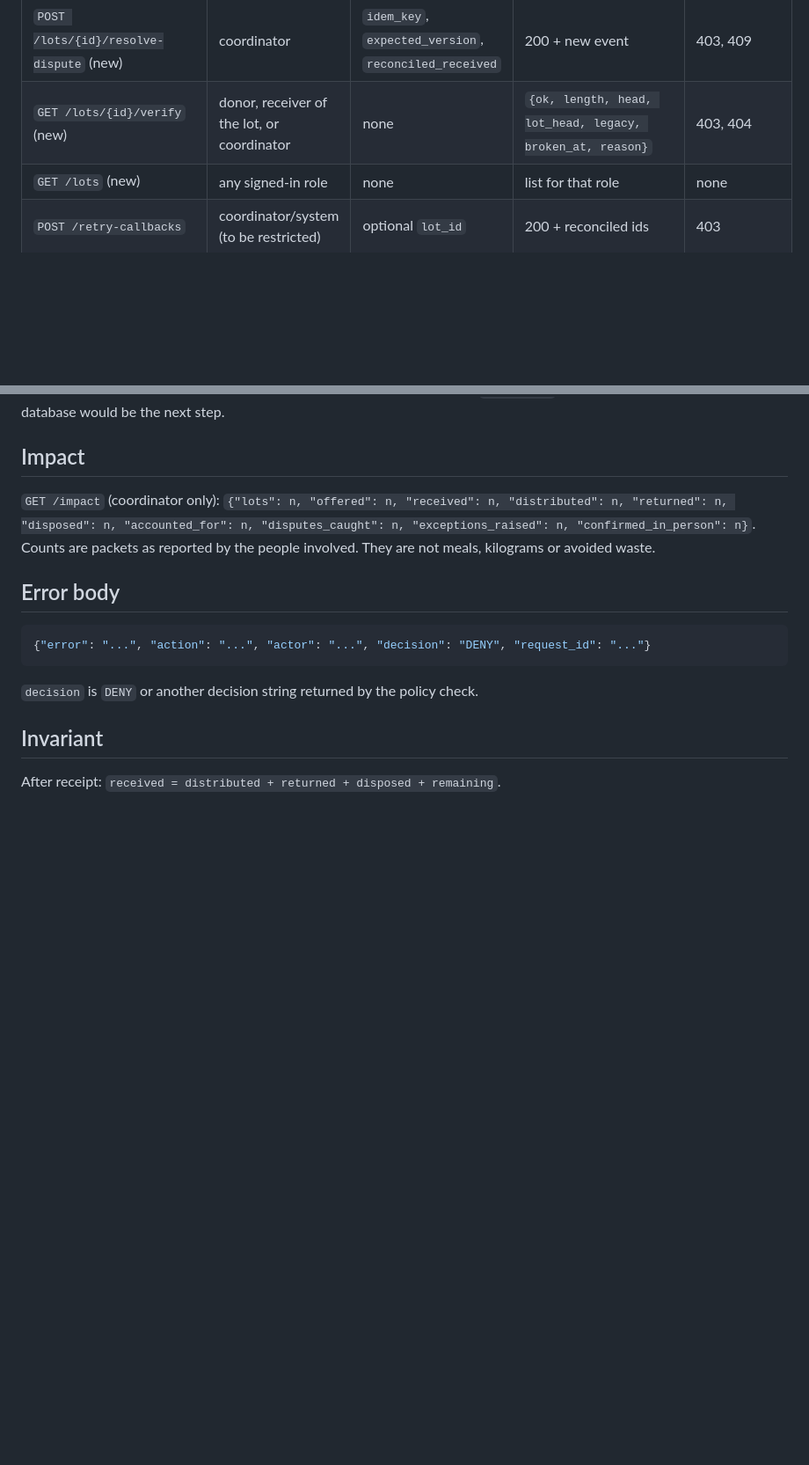
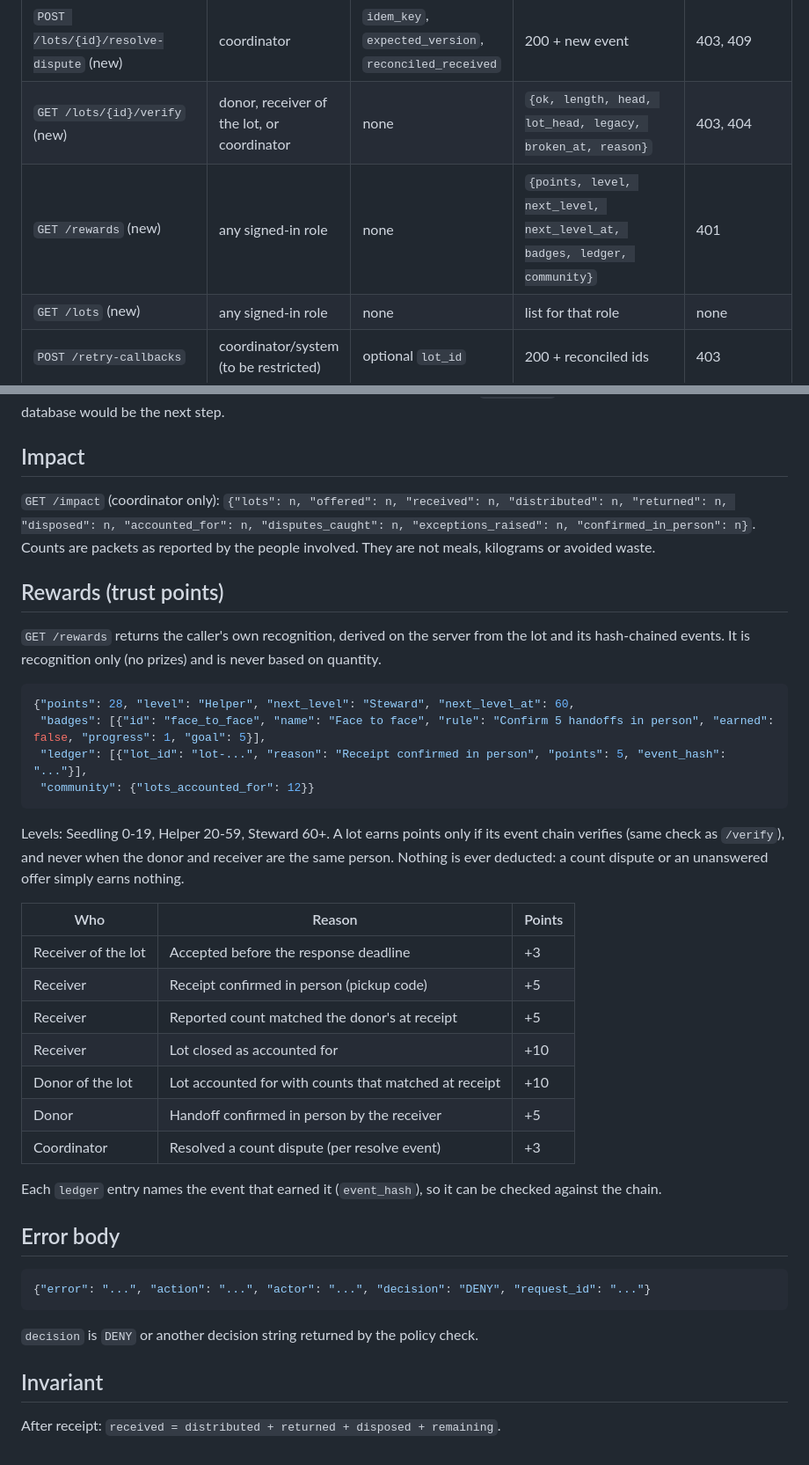
Before and after one commit to c-varun14/PantryPass, a Markdown page: docs/api.md, 2 parts joined by grey strips. Shown at 88% size. Drawn GitHub-style; blank space fills up the shorter version.

Commit message:
Document GET /rewards and the trust-point rules

````diff
--- a/docs/api.md
+++ b/docs/api.md
@@ -24,6 +24,7 @@ This file is the hand-off between frontend and backend. If a route, field or err
 | `POST /lots/{id}/disposition` (new) | assigned receiver | `idem_key`, `expected_version`, `returned` and/or `disposed` | 200 + new totals | 403, 409 exceeds remaining |
 | `POST /lots/{id}/resolve-dispute` (new) | coordinator | `idem_key`, `expected_version`, `reconciled_received` | 200 + new event | 403, 409 |
 | `GET /lots/{id}/verify` (new) | donor, receiver of the lot, or coordinator | none | `{ok, length, head, lot_head, legacy, broken_at, reason}` | 403, 404 |
+| `GET /rewards` (new) | any signed-in role | none | `{points, level, next_level, next_level_at, badges, ledger, community}` | 401 |
 | `GET /lots` (new) | any signed-in role | none | list for that role | none |
 | `POST /retry-callbacks` | coordinator/system (to be restricted) | optional `lot_id` | 200 + reconciled ids | 403 |
 
@@ -61,6 +62,31 @@ where each field is the exact string stored on the event (`result` is the stored
 
 `GET /impact` (coordinator only): `{"lots": n, "offered": n, "received": n, "distributed": n, "returned": n, "disposed": n, "accounted_for": n, "disputes_caught": n, "exceptions_raised": n, "confirmed_in_person": n}`. Counts are packets as reported by the people involved. They are not meals, kilograms or avoided waste.
 
+## Rewards (trust points)
+
+`GET /rewards` returns the caller's own recognition, derived on the server from the lot and its hash-chained events. It is recognition only (no prizes) and is never based on quantity.
+
+```json
+{"points": 28, "level": "Helper", "next_level": "Steward", "next_level_at": 60,
+ "badges": [{"id": "face_to_face", "name": "Face to face", "rule": "Confirm 5 handoffs in person", "earned": false, "progress": 1, "goal": 5}],
+ "ledger": [{"lot_id": "lot-...", "reason": "Receipt confirmed in person", "points": 5, "event_hash": "..."}],
+ "community": {"lots_accounted_for": 12}}
+```
+
+Levels: Seedling 0-19, Helper 20-59, Steward 60+. A lot earns points only if its event chain verifies (same check as `/verify`), and never when the donor and receiver are the same person. Nothing is ever deducted: a count dispute or an unanswered offer simply earns nothing.
+
+| Who | Reason | Points |
+|---|---|---|
+| Receiver of the lot | Accepted before the response deadline | +3 |
+| Receiver | Receipt confirmed in person (pickup code) | +5 |
+| Receiver | Reported count matched the donor's at receipt | +5 |
+| Receiver | Lot closed as accounted for | +10 |
+| Donor of the lot | Lot accounted for with counts that matched at receipt | +10 |
+| Donor | Handoff confirmed in person by the receiver | +5 |
+| Coordinator | Resolved a count dispute (per resolve event) | +3 |
+
+Each `ledger` entry names the event that earned it (`event_hash`), so it can be checked against the chain.
+
 ## Error body
 
 ```json
````
